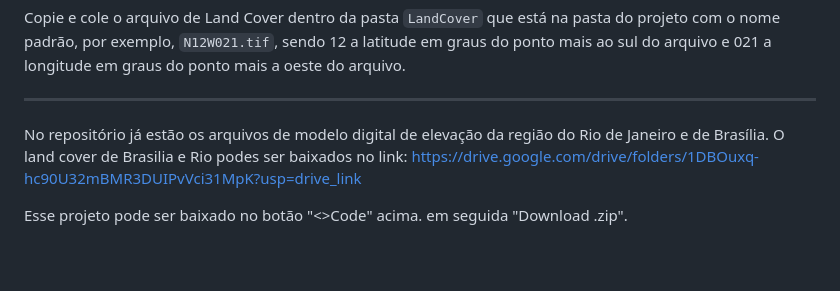
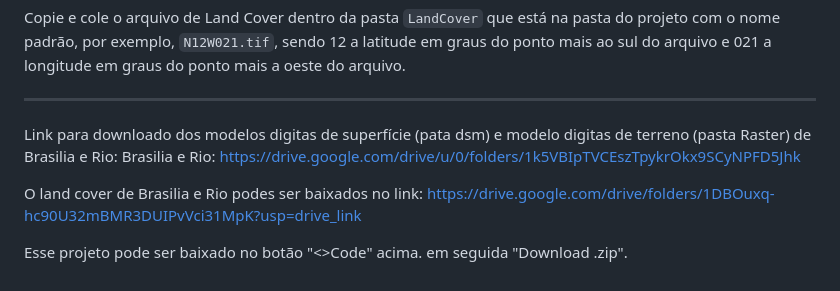
Before and after one commit to AdrianLCS/PlanCom, a Markdown page: README.md, the part around the change. Rendered like a GitHub page; blank space fills up the shorter version.

```diff
--- a/README.md
+++ b/README.md
@@ -71,8 +71,9 @@ Copie e cole o DSM dentro da pasta `dsm` que está na pasta do projeto com o nom
 Copie e cole o arquivo de Land Cover dentro da pasta `LandCover` que está na pasta do projeto com o nome padrão, por exemplo, `N12W021.tif`, sendo 12 a latitude em graus do ponto mais ao sul do arquivo e 021 a longitude em graus do ponto mais a oeste do arquivo.
 
 ---
+Link para downloado dos modelos digitas de superfície (pata dsm) e modelo digitas de terreno (pasta Raster) de Brasilia e Rio: Brasilia e Rio:
+https://drive.google.com/drive/u/0/folders/1k5VBIpTVCEszTpykrOkx9SCyNPFD5Jhk
 
-No repositório já estão os arquivos de modelo digital de elevação da região do Rio de Janeiro e de Brasília.
 O land cover de Brasilia e Rio podes ser baixados no link: https://drive.google.com/drive/folders/1DBOuxq-hc90U32mBMR3DUIPvVci31MpK?usp=drive_link
 
 Esse projeto pode ser baixado no botão "<>Code" acima. em seguida "Download .zip".
```
